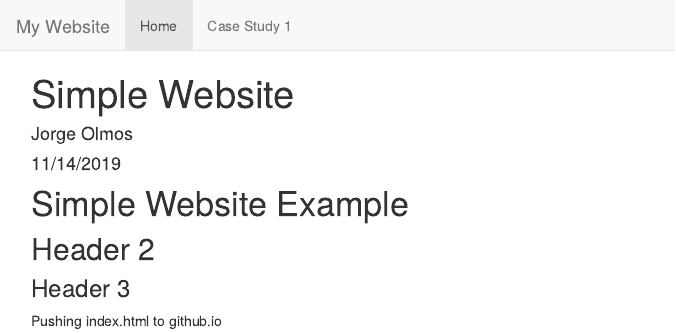
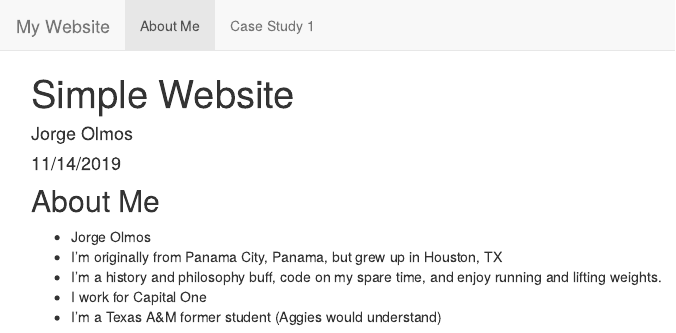
Before and after one commit to olmosjorge28/olmosjorge28.github.io, an R Markdown document (index.Rmd): the page in a window 1100 px wide, from its top. The pictures show the output file index.html that the author committed with the source, opened offline; library style sheets and scripts come from the installed R packages.

Commit message:
Adding about me to site

```diff
--- a/_site.yml
+++ b/_site.yml
@@ -2,7 +2,7 @@
 navbar:
   title: "My Website"
   left:
-    - text: "Home"
+    - text: "About Me"
       href: index.html
     - text: "Case Study 1"
       href: beer_industry_analysis_for_budweiser.html
--- a/index.Rmd
+++ b/index.Rmd
@@ -5,8 +5,10 @@
 output: html_document
 ---
 
-# Simple Website Example
-## Header 2
-### Header 3
+## About Me
 
-Pushing index.html to github.io
+* Jorge Olmos
+* I'm originally from Panama City, Panama, but grew up in Houston, TX
+* I'm a history and philosophy buff, code on my spare time, and enjoy running and lifting weights.
+* I work for Capital One
+* I'm a Texas A&M former student (Aggies would understand)
```
Also changed, not shown: index.html, 1 other file.
